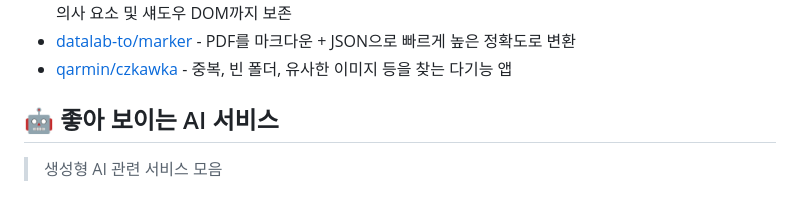
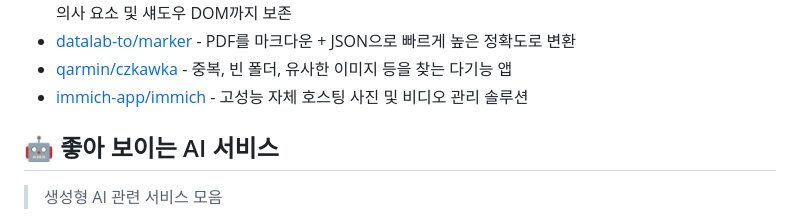
Before and after one commit to joongi007/awesome-shelf, a Markdown page: README.md, the part around the change. Drawn GitHub-style.

Commit message:
추가 - immich-app/immich

```diff
--- a/README.md
+++ b/README.md
@@ -78,6 +78,7 @@
 - [zumerlab/snapdom](https://github.com/zumerlab/snapdom) - 모든 HTML 요소를 확장 가능한 SVG 이미지로 캡처하여 스타일, 글꼴, 배경 이미지, 의사 요소 및 섀도우 DOM까지 보존
 - [datalab-to/marker](https://github.com/datalab-to/marker) - PDF를 마크다운 + JSON으로 빠르게 높은 정확도로 변환
 - [qarmin/czkawka](https://github.com/qarmin/czkawka) - 중복, 빈 폴더, 유사한 이미지 등을 찾는 다기능 앱
+- [immich-app/immich](https://github.com/immich-app/immich) - 고성능 자체 호스팅 사진 및 비디오 관리 솔루션
 
 
 ## 🤖 좋아 보이는 AI 서비스
```
